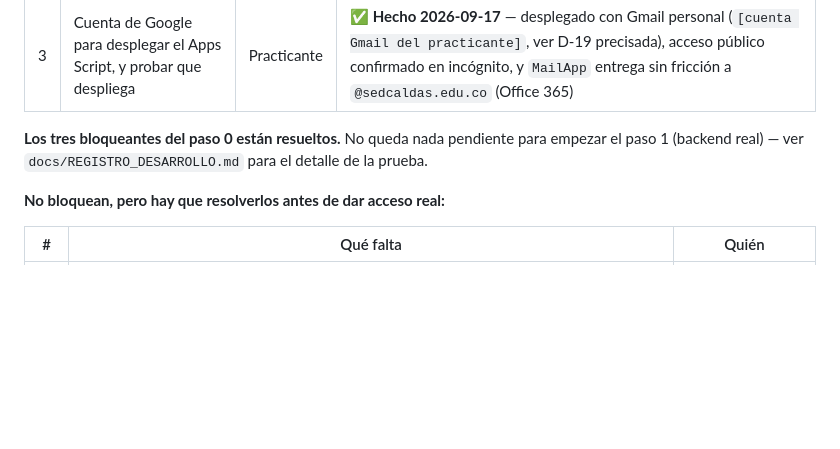
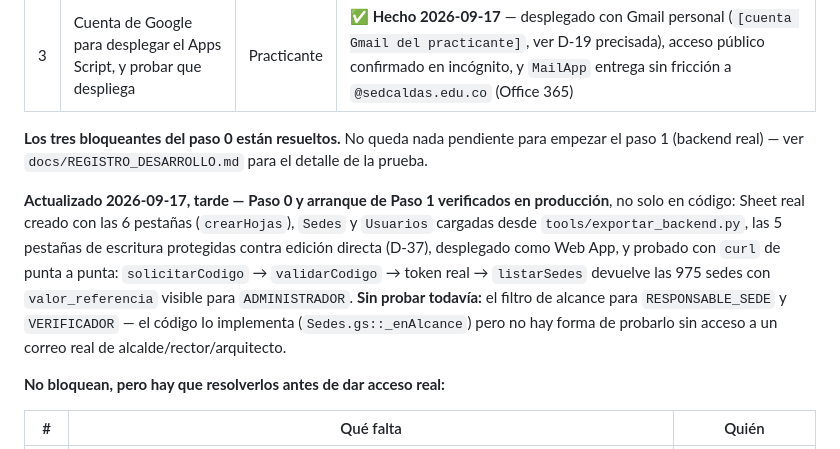
Before and after one commit to Jostrel19/reconstruccion-sedes, a Markdown page: docs/PLAN_DESARROLLO.md, the part around the change. Drawn GitHub-style; blank space fills up the shorter version.

```diff
--- a/docs/PLAN_DESARROLLO.md
+++ b/docs/PLAN_DESARROLLO.md
@@ -159,6 +159,15 @@ Cada paso deja algo que se puede probar. No se avanza con el anterior sin verifi
 **Los tres bloqueantes del paso 0 están resueltos.** No queda nada pendiente para empezar el
 paso 1 (backend real) — ver `docs/REGISTRO_DESARROLLO.md` para el detalle de la prueba.
 
+**Actualizado 2026-09-17, tarde — Paso 0 y arranque de Paso 1 verificados en producción**, no solo
+en código: Sheet real creado con las 6 pestañas (`crearHojas`), `Sedes` y `Usuarios` cargadas desde
+`tools/exportar_backend.py`, las 5 pestañas de escritura protegidas contra edición directa (D-37),
+desplegado como Web App, y probado con `curl` de punta a punta: `solicitarCodigo` →
+`validarCodigo` → token real → `listarSedes` devuelve las 975 sedes con `valor_referencia` visible
+para `ADMINISTRADOR`. **Sin probar todavía:** el filtro de alcance para `RESPONSABLE_SEDE` y
+`VERIFICADOR` — el código lo implementa (`Sedes.gs::_enAlcance`) pero no hay forma de probarlo sin
+acceso a un correo real de alcalde/rector/arquitecto.
+
 **No bloquean, pero hay que resolverlos antes de dar acceso real:**
 
 | # | Qué falta | Quién |
```
Also changed, not shown: CLAUDE.md (+1 -0 lines), docs/REGISTRO_DESARROLLO.md (+51 -0 lines).
